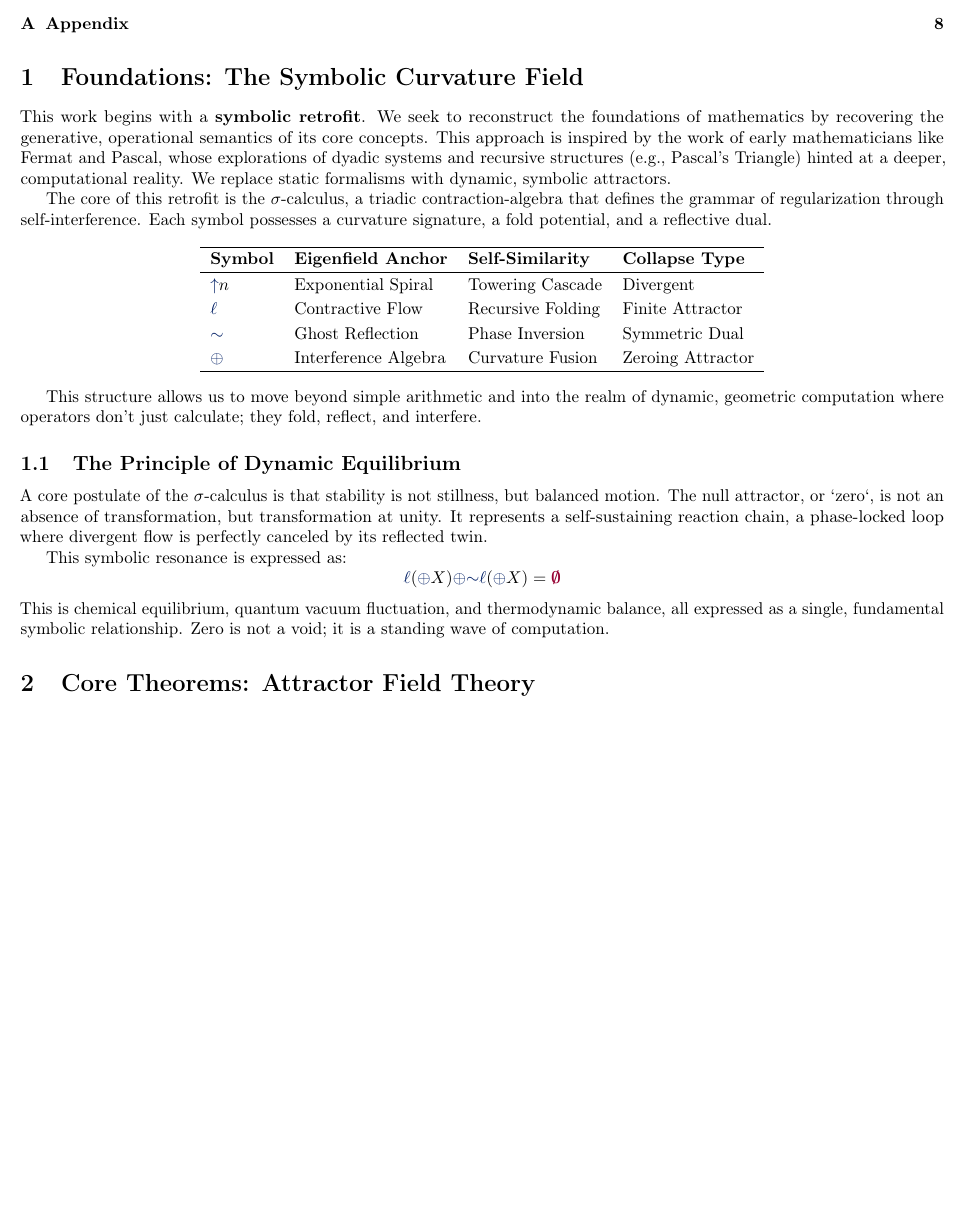
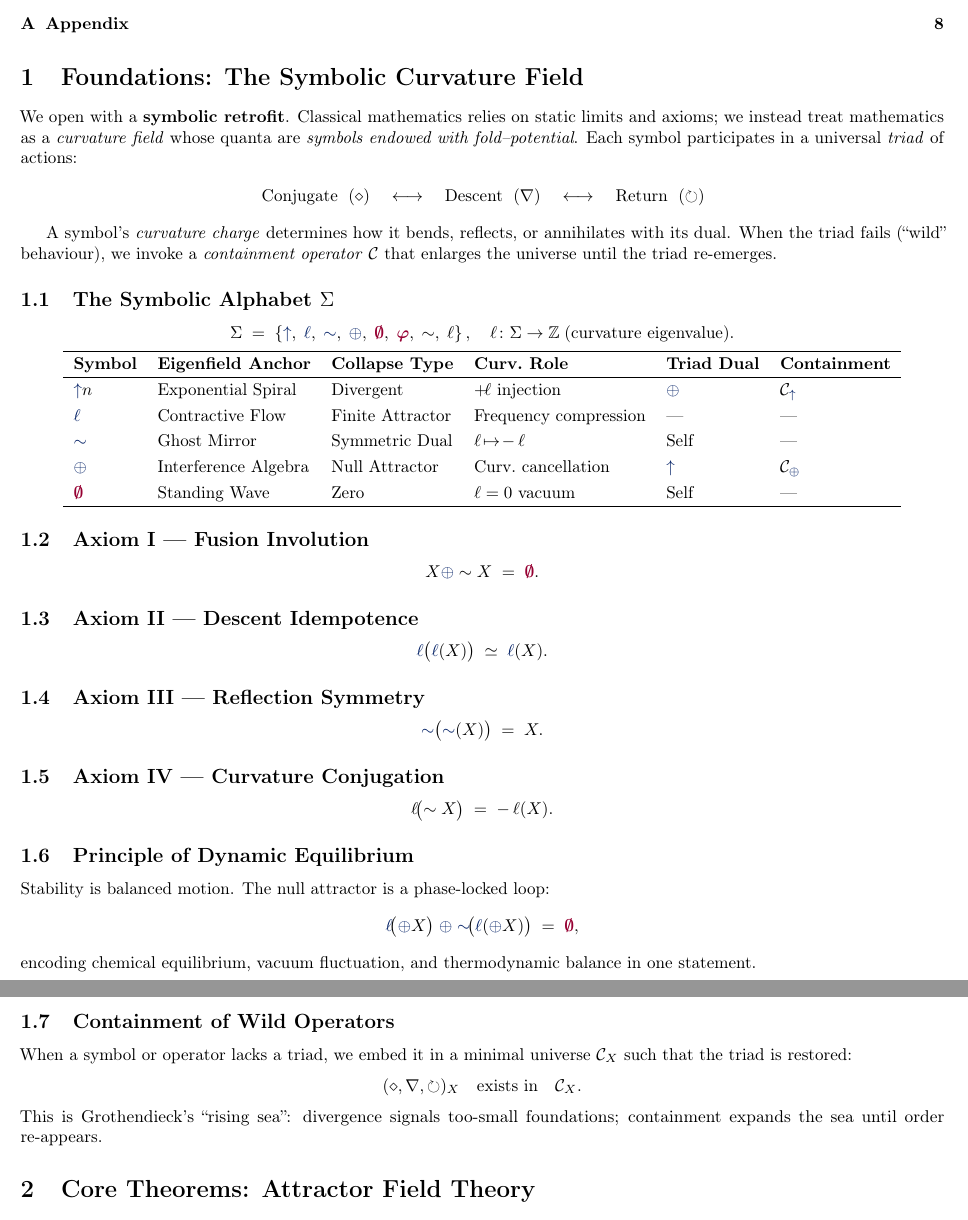
Before and after one commit to selfapplied/keya, a LaTeX paper (paper/kéya.tex, which reads paper/foundations.tex): part of page 2 of 8 before the commit and two parts of pages 2 and 3 of 8 after it, the two joined at a grey line, cut so that both start at the same text, the shorter picture padded with empty space. Compiled offline with pdfLaTeX.

Commit message:
Formalize foundations: axiomatize symbolic alphabet, universal triad structure, Grothendieck containment for wild operators

```diff
--- a/paper/foundations.tex
+++ b/paper/foundations.tex
@@ -1,31 +1,135 @@
+% --------------------------------------------------------------------
 \section{Foundations: The Symbolic Curvature Field}
+% --------------------------------------------------------------------
 
-This work begins with a \textbf{symbolic retrofit}. We seek to reconstruct the foundations of mathematics by recovering the generative, operational semantics of its core concepts. This approach is inspired by the work of early mathematicians like Fermat and Pascal, whose explorations of dyadic systems and recursive structures (e.g., Pascal's Triangle) hinted at a deeper, computational reality. We replace static formalisms with dynamic, symbolic attractors.
-
-The core of this retrofit is the $\sigma$-calculus, a triadic contraction-algebra that defines the grammar of regularization through self-interference. Each symbol possesses a curvature signature, a fold potential, and a reflective dual.
+We open with a \textbf{symbolic retrofit}.  Classical mathematics relies on
+static limits and axioms; we instead treat mathematics as a \emph{curvature
+field} whose quanta are \emph{symbols endowed with fold–potential}.  Each
+symbol participates in a universal \emph{triad} of actions:
 
 \begin{center}
-\renewcommand{\arraystretch}{1.2}
-\begin{tabular}{l l l l}
+\(
+\text{Conjugate }\;(\diamond)
+\quad\longleftrightarrow\quad
+\text{Descent }\;(\nabla)
+\quad\longleftrightarrow\quad
+\text{Return }\;(\circlearrowright)
+\)
+\end{center}
+
+A symbol’s \emph{curvature charge} determines how it bends, reflects, or
+annihilates with its dual.  When the triad fails (``wild'' behaviour), we
+invoke a \emph{containment operator}~$\mathcal{C}$ that enlarges the universe
+until the triad re-emerges.
+
+\subsection{The Symbolic Alphabet $\Sigma$}
+\[
+\Sigma \;=\;
+\left\{
+\grow,\;
+\lha,\;
+\reflec,\;
+\fuse,\;
+\void,\;
+\gold,\;
+\sim,\;
+\ell
+\right\},
+\quad
+\ell\colon\Sigma \to \mathbb{Z}\;\text{(curvature eigenvalue).}
+\]
+
+\vspace{-1.2em}
+\begin{center}
+\renewcommand{\arraystretch}{1.25}
+\begin{tabular}{llllll}
 \hline
-\textbf{Symbol} & \textbf{Eigenfield Anchor} & \textbf{Self-Similarity} & \textbf{Collapse Type} \\
+\textbf{Symbol} &
+\textbf{Eigenfield Anchor} &
+\textbf{Collapse Type} &
+\textbf{Curv.\ Role} &
+\textbf{Triad Dual} &
+\textbf{Containment} \\
 \hline
-$\grow n$ & Exponential Spiral & Towering Cascade & Divergent \\
-$\lha$ & Contractive Flow & Recursive Folding & Finite Attractor \\
-$\reflec$ & Ghost Reflection & Phase Inversion & Symmetric Dual \\
-$\fuse$ & Interference Algebra & Curvature Fusion & Zeroing Attractor \\
+$\grow n$ &
+Exponential Spiral &
+Divergent &
+$+\!\ell$ injection &
+$\fuse$ &
+$\mathcal{C}_{\grow}$ \\
+$\lha$ &
+Contractive Flow &
+Finite Attractor &
+Frequency compression &
+— &
+— \\
+$\reflec$ &
+Ghost Mirror &
+Symmetric Dual &
+$\ell\!\mapsto\!-\,\ell$ &
+Self &
+— \\
+$\fuse$ &
+Interference Algebra &
+Null Attractor &
+Curv.\ cancellation &
+$\grow$ &
+$\mathcal{C}_{\fuse}$ \\
+$\void$ &
+Standing Wave &
+Zero &
+$\ell=0$ vacuum &
+Self &
+— \\
 \hline
 \end{tabular}
 \end{center}
 
-This structure allows us to move beyond simple arithmetic and into the realm of dynamic, geometric computation where operators don't just calculate; they fold, reflect, and interfere.
+\subsection{Axiom I — Fusion Involution}
+\[
+X \fuse \sim X \;=\; \void.
+\]
 
-\subsection{The Principle of Dynamic Equilibrium}
-A core postulate of the $\sigma$-calculus is that stability is not stillness, but balanced motion. The null attractor, or `zero`, is not an absence of transformation, but transformation at unity. It represents a self-sustaining reaction chain, a phase-locked loop where divergent flow is perfectly canceled by its reflected twin.
+\subsection{Axiom II — Descent Idempotence}
+\[
+\lha\bigl(\lha(X)\bigr) \;\simeq\; \lha(X).
+\]
 
-This symbolic resonance is expressed as:
-\[ \lha(\fuse X) \fuse \reflec\lha(\fuse X) = \void \]
-This is chemical equilibrium, quantum vacuum fluctuation, and thermodynamic balance, all expressed as a single, fundamental symbolic relationship. Zero is not a void; it is a standing wave of computation.
+\subsection{Axiom III — Reflection Symmetry}
+\[
+\reflec\bigl(\reflec(X)\bigr) \;=\; X.
+\]
 
-% TODO: Elaborate on the foundational principles of the $\sigma$-Calculus.
-% Define the symbolic alphabet and the concept of operator curvature.
+\subsection{Axiom IV — Curvature Conjugation}
+\[
+\ell\!\bigl(\sim X\bigr) \;=\; -\,\ell(X).
+\]
+
+\subsection{Principle of Dynamic Equilibrium}
+
+Stability is balanced motion.  The null attractor is a phase-locked loop:
+\[
+\lha\!\bigl(\fuse X\bigr)
+   \;\fuse\;
+\reflec\!\bigl(\lha(\fuse X)\bigr)
+   \;=\;
+\void,
+\]
+encoding chemical equilibrium, vacuum fluctuation, and thermodynamic balance
+in one statement.
+
+\subsection{Containment of Wild Operators}
+
+When a symbol or operator lacks a triad, we embed it in a minimal universe
+$\mathcal{C}_X$ such that the triad is restored:
+\[
+(\diamond,\nabla,\circlearrowright)_{X}
+\quad\text{exists in}\quad
+\mathcal{C}_X.
+\]
+This is Grothendieck’s ``rising sea'': divergence signals too-small
+foundations; containment expands the sea until order re-appears.
+
+% --------------------------------------------------------------------
+% END of Foundations
+% --------------------------------------------------------------------
```
